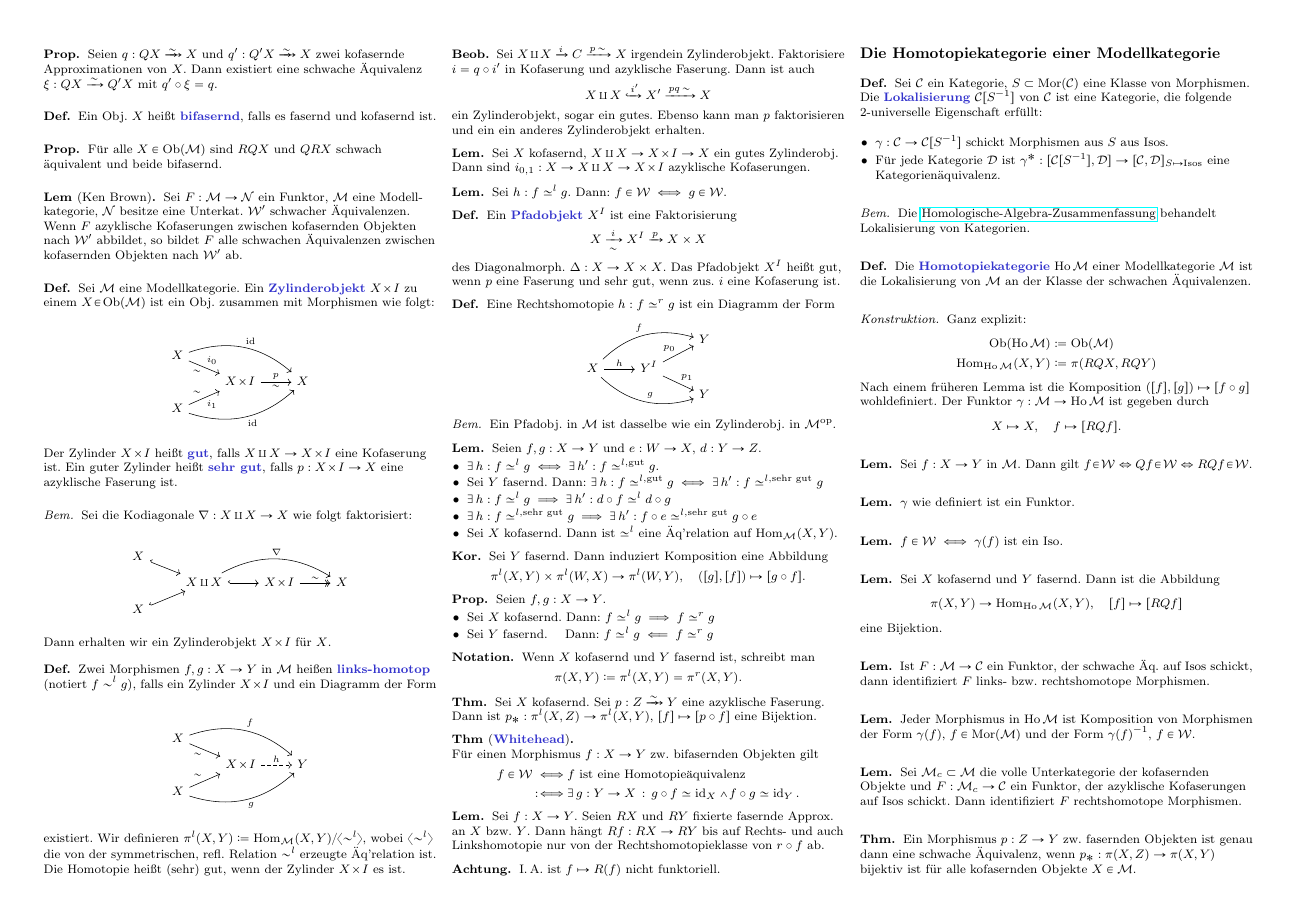
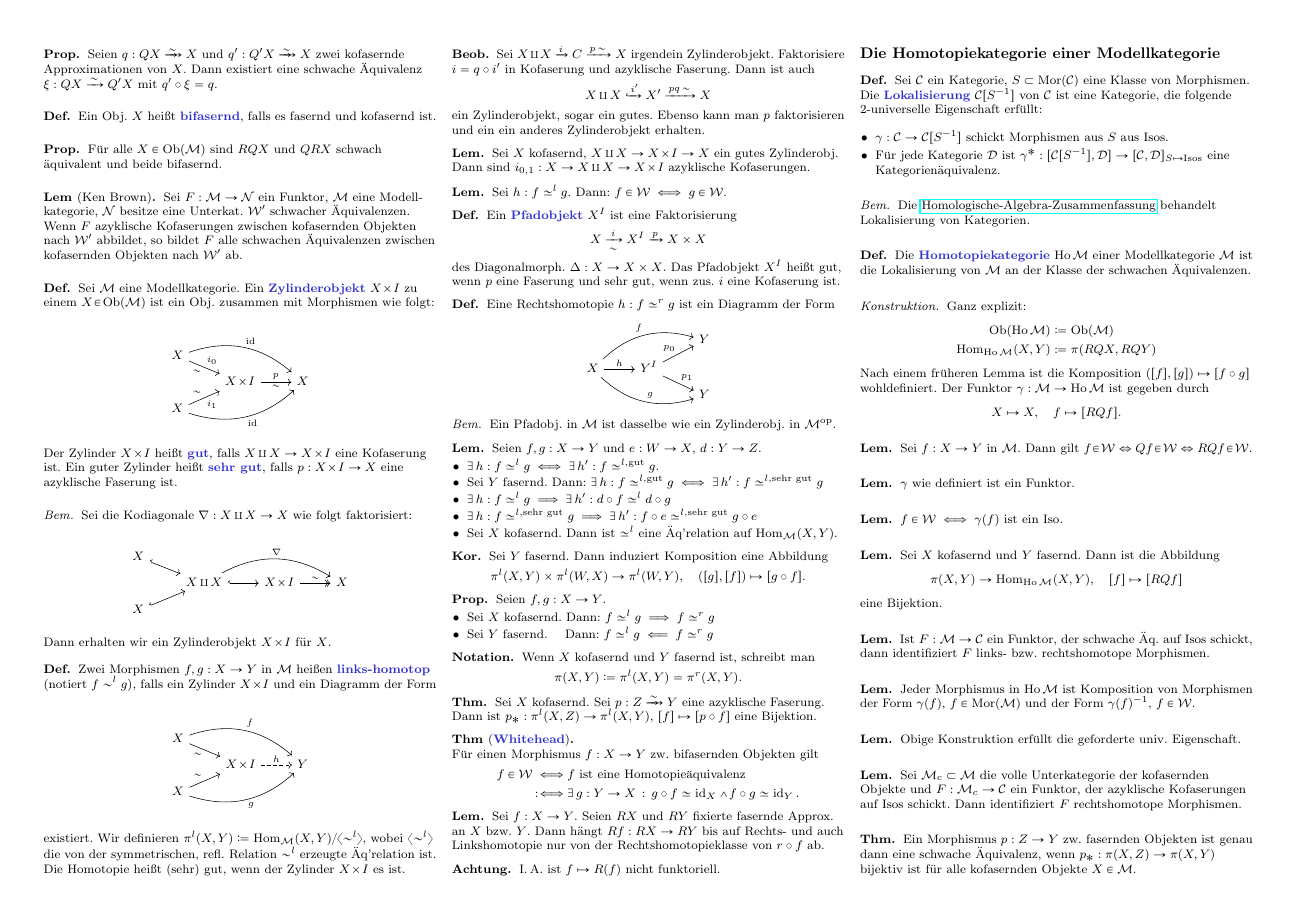
Before and after one commit to timjb/uni-spicker, a LaTeX document (modellkategorien.tex): page 3 of 5. Compiled offline with pdfLaTeX.

Commit message:
Modellkategorien: Lemma über Korrektheit der Konstruktion von Ho(M)

```diff
--- a/modellkategorien.tex
+++ b/modellkategorien.tex
@@ -827,6 +827,10 @@
 \end{lem}
 
 \begin{lem}
+  Obige Konstruktion erfüllt die geforderte univ. Eigenschaft.
+\end{lem}
+
+\begin{lem}
   Sei $\ModC_c \subset \ModC$ die volle Unterkategorie der kofasernden Objekte und $F : \ModC_c \to \Cat$ ein Funktor, der azyklische Kofaserungen auf Isos schickt. Dann identifiziert $F$ rechtshomotope Morphismen.
 \end{lem}
 
```
Also changed, not shown: modellkategorien.pdf.
